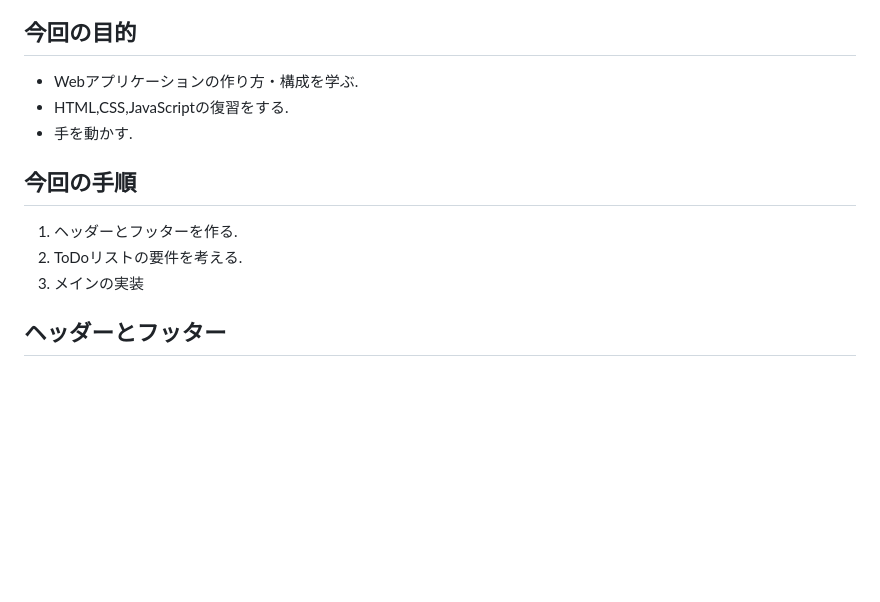
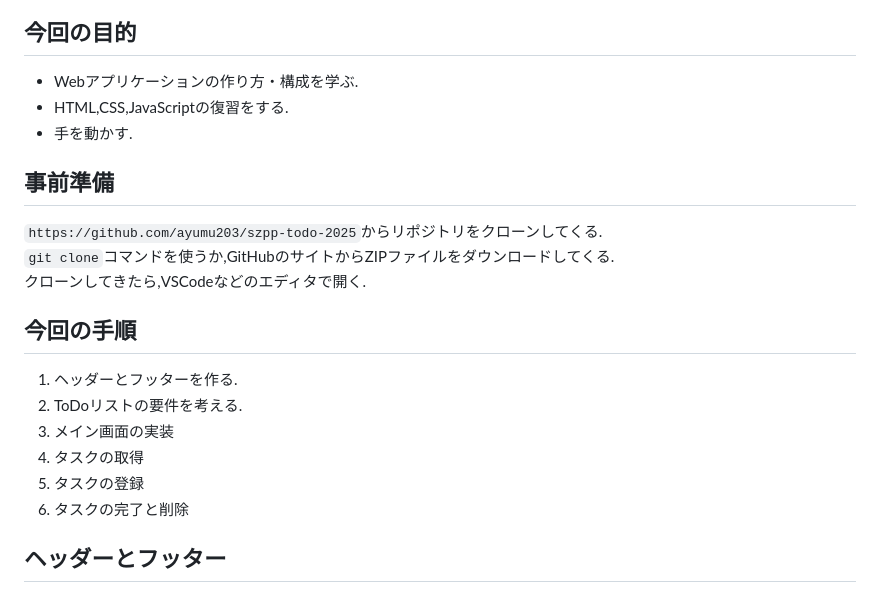
Before and after one commit to IkaTenDon/szpp-todo-2025, a Markdown page: README.md, the part around the change. Drawn GitHub-style; blank space fills up the shorter version.

Commit message:
chore:READMEの事前準備欄を記述

```diff
--- a/README.md
+++ b/README.md
@@ -7,10 +7,18 @@
 * HTML,CSS,JavaScriptの復習をする.
 * 手を動かす.
 
+## 事前準備
+`https://github.com/ayumu203/szpp-todo-2025`からリポジトリをクローンしてくる. \
+`git clone`コマンドを使うか,GitHubのサイトからZIPファイルをダウンロードしてくる. \
+クローンしてきたら,VSCodeなどのエディタで開く.
+
 ## 今回の手順
 1. ヘッダーとフッターを作る.
 2. ToDoリストの要件を考える.
-3. メインの実装
+3. メイン画面の実装
+4. タスクの取得
+5. タスクの登録
+6. タスクの完了と削除
 
 <!-- まずはページの構成から -->
 
```
